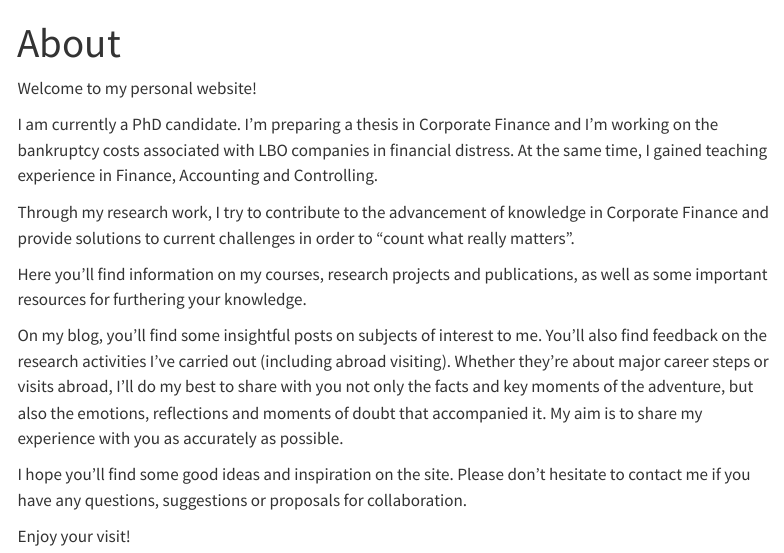
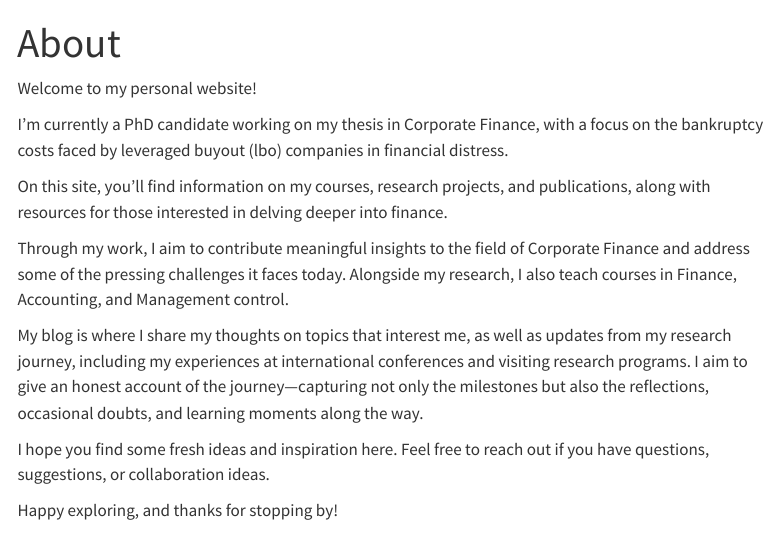
Before and after one commit to fbalumeacademic/fbalumeacademic.github.io, a Quarto document (about.qmd): the page in a window 1100 px wide, from its top. Rendered offline with R 4.5, knitr and Pandoc in place of Quarto, with nearby package versions; menus at the side of the page are left out.

Commit message:
Change06.11.24

```diff
--- a/about.qmd
+++ b/about.qmd
@@ -4,14 +4,14 @@ title: "About"
 
 Welcome to my personal website!
 
-I am currently a PhD candidate. I'm preparing a thesis in Corporate Finance and I'm working on the bankruptcy costs associated with LBO companies in financial distress. At the same time, I gained teaching experience in Finance, Accounting and Controlling.
+I’m currently a PhD candidate working on my thesis in Corporate Finance, with a focus on the bankruptcy costs faced by leveraged buyout (lbo) companies in financial distress.
 
-Through my research work, I try to contribute to the advancement of knowledge in Corporate Finance and provide solutions to current challenges in order to "count what really matters".
+On this site, you’ll find information on my courses, research projects, and publications, along with resources for those interested in delving deeper into finance.
 
-Here you'll find information on my courses, research projects and publications, as well as some important resources for furthering your knowledge.
+Through my work, I aim to contribute meaningful insights to the field of Corporate Finance and address some of the pressing challenges it faces today. Alongside my research, I also teach courses in Finance, Accounting, and Management control.
 
-On my blog, you'll find some insightful posts on subjects of interest to me. You'll also find feedback on the research activities I've carried out (including abroad visiting). Whether they're about major career steps or visits abroad, I'll do my best to share with you not only the facts and key moments of the adventure, but also the emotions, reflections and moments of doubt that accompanied it. My aim is to share my experience with you as accurately as possible.
+My blog is where I share my thoughts on topics that interest me, as well as updates from my research journey, including my experiences at international conferences and visiting research programs. I aim to give an honest account of the journey—capturing not only the milestones but also the reflections, occasional doubts, and learning moments along the way.
 
-I hope you'll find some good ideas and inspiration on the site. Please don't hesitate to contact me if you have any questions, suggestions or proposals for collaboration.
+I hope you find some fresh ideas and inspiration here. Feel free to reach out if you have questions, suggestions, or collaboration ideas.
 
-Enjoy your visit!
+Happy exploring, and thanks for stopping by!
```
Also changed, not shown: links.qmd (+14 -4 lines), docs/search.json, 2 other files.
